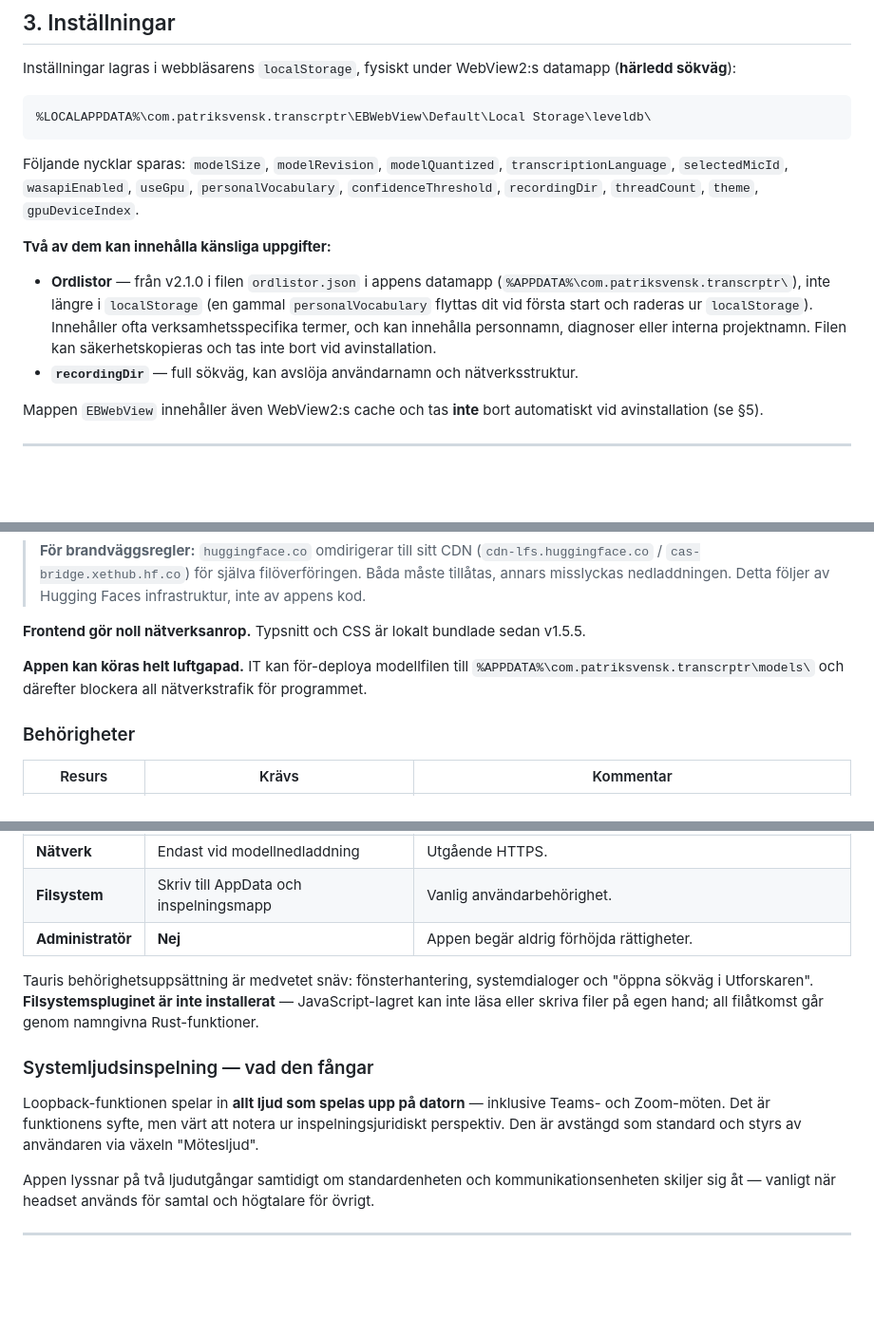
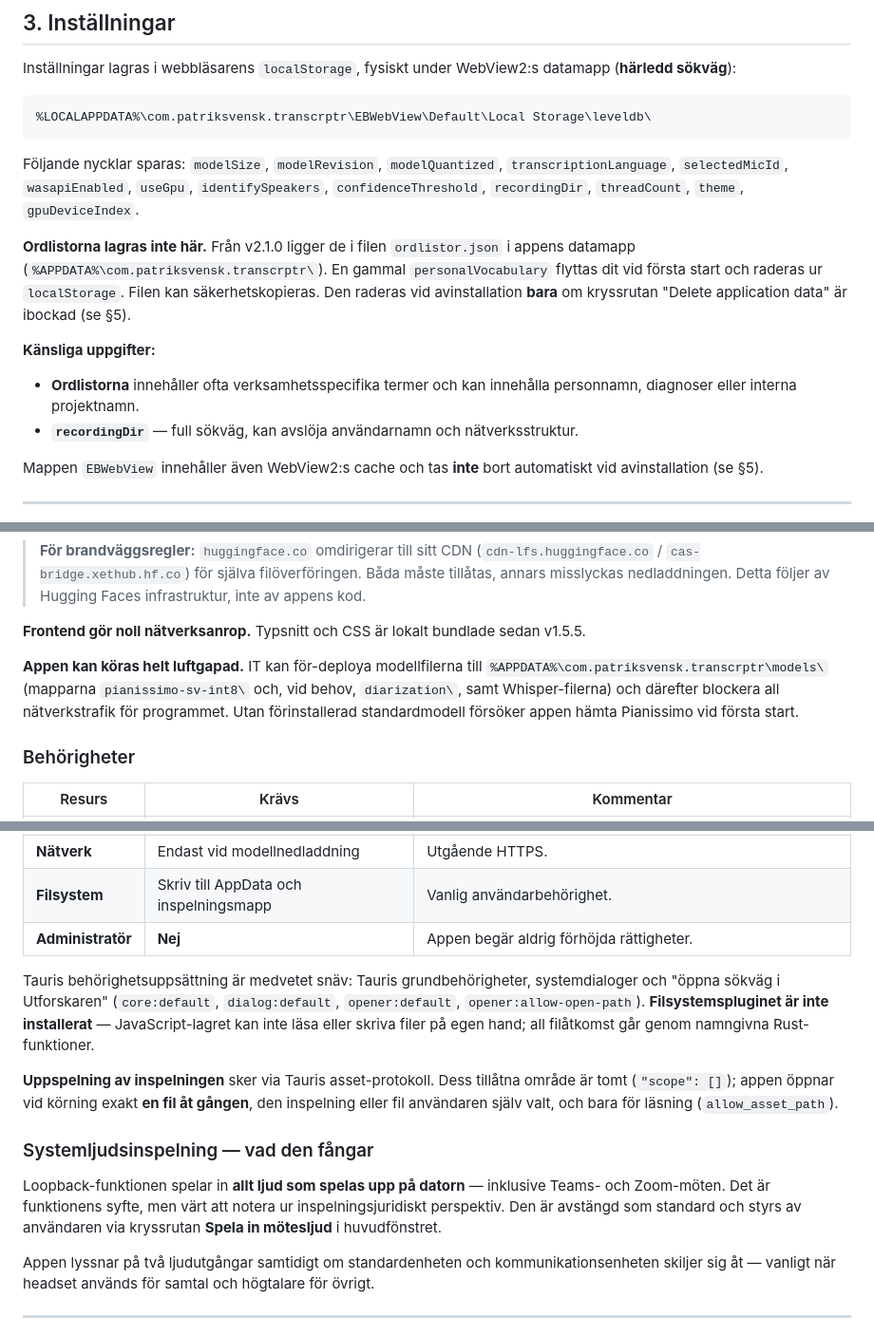
Before and after one commit to mrswedish/transcrptr, a Markdown page: TEKNISK-DOKUMENTATION.md, 3 parts joined by grey strips. Shown at 95% size. Drawn GitHub-style; blank space fills up the shorter version.

````diff
--- a/TEKNISK-DOKUMENTATION.md
+++ b/TEKNISK-DOKUMENTATION.md
@@ -72,16 +77,19 @@ Inställningar lagras i webbläsarens `localStorage`, fysiskt under WebView2:s d
 ```
 
 Följande nycklar sparas: `modelSize`, `modelRevision`, `modelQuantized`,
-`transcriptionLanguage`, `selectedMicId`, `wasapiEnabled`, `useGpu`, `personalVocabulary`,
+`transcriptionLanguage`, `selectedMicId`, `wasapiEnabled`, `useGpu`, `identifySpeakers`,
 `confidenceThreshold`, `recordingDir`, `threadCount`, `theme`, `gpuDeviceIndex`.
 
-**Två av dem kan innehålla känsliga uppgifter:**
+**Ordlistorna lagras inte här.** Från v2.1.0 ligger de i filen `ordlistor.json` i
+appens datamapp (`%APPDATA%\com.patriksvensk.transcrptr\`). En gammal `personalVocabulary`
+flyttas dit vid första start och raderas ur `localStorage`. Filen kan säkerhetskopieras.
+Den raderas vid avinstallation **bara** om kryssrutan "Delete application data" är ibockad
+(se §5).
 
-- **Ordlistor** — från v2.1.0 i filen `ordlistor.json` i appens datamapp
-  (`%APPDATA%\com.patriksvensk.transcrptr\`), inte längre i `localStorage` (en gammal
-  `personalVocabulary` flyttas dit vid första start och raderas ur `localStorage`). Innehåller
-  ofta verksamhetsspecifika termer, och kan innehålla personnamn, diagnoser eller interna
-  projektnamn. Filen kan säkerhetskopieras och tas inte bort vid avinstallation.
+**Känsliga uppgifter:**
+
+- **Ordlistorna** innehåller ofta verksamhetsspecifika termer och kan innehålla personnamn,
+  diagnoser eller interna projektnamn.
 - **`recordingDir`** — full sökväg, kan avslöja användarnamn och nätverksstruktur.
 
 Mappen `EBWebView` innehåller även WebView2:s cache och tas **inte** bort automatiskt vid
@@ -111,9 +119,11 @@ Pianissimo-filerna hämtas med fast revision och verifieras med SHA-256 efter ne
 
 **Frontend gör noll nätverksanrop.** Typsnitt och CSS är lokalt bundlade sedan v1.5.5.
 
-**Appen kan köras helt luftgapad.** IT kan för-deploya modellfilen till
-`%APPDATA%\com.patriksvensk.transcrptr\models\` och därefter blockera all nätverkstrafik för
-programmet.
+**Appen kan köras helt luftgapad.** IT kan för-deploya modellfilerna till
+`%APPDATA%\com.patriksvensk.transcrptr\models\` (mapparna `pianissimo-sv-int8\` och, vid
+behov, `diarization\`, samt Whisper-filerna) och därefter blockera all nätverkstrafik för
+programmet. Utan förinstallerad standardmodell försöker appen hämta Pianissimo vid första
+start.
 
 ### Behörigheter
 
@@ -125,16 +135,21 @@ programmet.
 | **Filsystem** | Skriv till AppData och inspelningsmapp | Vanlig användarbehörighet. |
 | **Administratör** | **Nej** | Appen begär aldrig förhöjda rättigheter. |
 
-Tauris behörighetsuppsättning är medvetet snäv: fönsterhantering, systemdialoger och
-"öppna sökväg i Utforskaren". **Filsystemspluginet är inte installerat** — JavaScript-lagret
+Tauris behörighetsuppsättning är medvetet snäv: Tauris grundbehörigheter, systemdialoger och
+"öppna sökväg i Utforskaren" (`core:default`, `dialog:default`, `opener:default`,
+`opener:allow-open-path`). **Filsystemspluginet är inte installerat** — JavaScript-lagret
 kan inte läsa eller skriva filer på egen hand; all filåtkomst går genom namngivna
 Rust-funktioner.
+
+**Uppspelning av inspelningen** sker via Tauris asset-protokoll. Dess tillåtna område är tomt
+(`"scope": []`); appen öppnar vid körning exakt **en fil åt gången**, den inspelning eller
+fil användaren själv valt, och bara för läsning (`allow_asset_path`).
 
 ### Systemljudsinspelning — vad den fångar
 
 Loopback-funktionen spelar in **allt ljud som spelas upp på datorn** — inklusive Teams- och
 Zoom-möten. Det är funktionens syfte, men värt att notera ur inspelningsjuridiskt perspektiv.
-Den är avstängd som standard och styrs av användaren via växeln "Mötesljud".
+Den är avstängd som standard och styrs av användaren via kryssrutan **Spela in mötesljud** i huvudfönstret.
 
 Appen lyssnar på två ljudutgångar samtidigt om standardenheten och kommunikationsenheten
 skiljer sig åt — vanligt när headset används för samtal och högtalare för övrigt.
````
Also changed, not shown: other parts of TEKNISK-DOKUMENTATION.md (+53 -22 lines).
